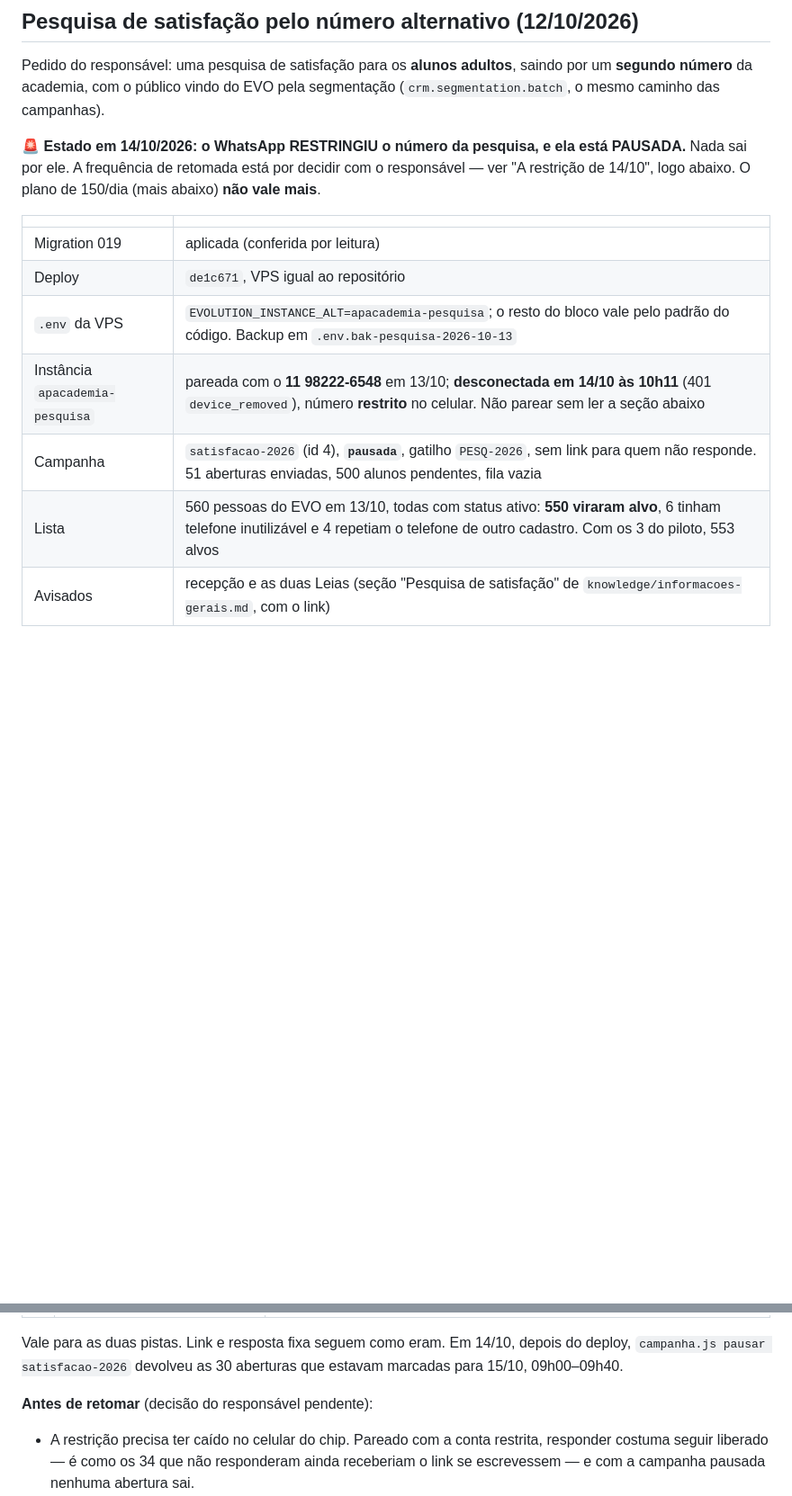
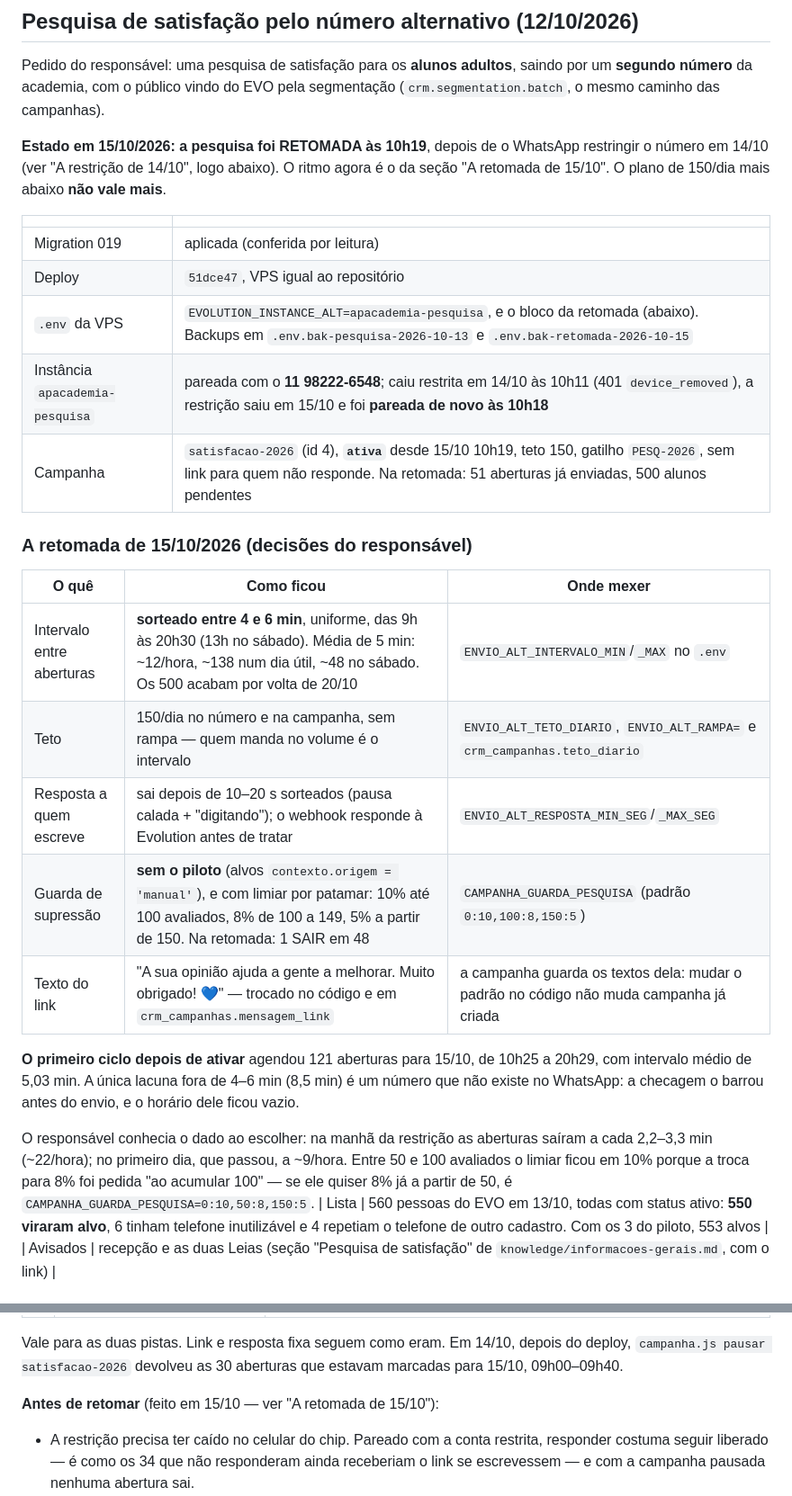
Before and after one commit to leandrocaminha-maker/APAC-IA, a Markdown page: HANDOFF.md, 2 parts joined by grey strips. Shown at 90% size. Rendered like a GitHub page; blank space fills up the shorter version.

Commit message:
Handoff: a retomada da pesquisa, em 15/10
A restrição saiu, o número foi pareado de novo às 10h18 e a pesquisa ativada
às 10h19. O handoff registra as decisões do responsável (intervalo sorteado
de 4–6 min, teto 150 sem rampa, resposta em 10–20 s, guarda sem o piloto e
por patamar, o texto novo do link), onde se mexe em cada uma, e o primeiro
ciclo: 121 aberturas de 10h25 a 20h29.

Co-Authored-By: Claude Opus 5.5 <noreply@anthropic.com>

```diff
--- a/HANDOFF.md
+++ b/HANDOFF.md
@@ -12,18 +12,39 @@ Pedido do responsável: uma pesquisa de satisfação para os **alunos adultos**,
 saindo por um **segundo número** da academia, com o público vindo do EVO pela
 segmentação (`crm.segmentation.batch`, o mesmo caminho das campanhas).
 
-**🚨 Estado em 14/10/2026: o WhatsApp RESTRINGIU o número da pesquisa, e ela
-está PAUSADA.** Nada sai por ele. A frequência de retomada está por decidir com
-o responsável — ver "A restrição de 14/10", logo abaixo. O plano de 150/dia
-(mais abaixo) **não vale mais**.
+**Estado em 15/10/2026: a pesquisa foi RETOMADA às 10h19**, depois de o
+WhatsApp restringir o número em 14/10 (ver "A restrição de 14/10", logo
+abaixo). O ritmo agora é o da seção "A retomada de 15/10". O plano de 150/dia
+mais abaixo **não vale mais**.
 
 | | |
 |---|---|
 | Migration 019 | aplicada (conferida por leitura) |
-| Deploy | `de1c671`, VPS igual ao repositório |
-| `.env` da VPS | `EVOLUTION_INSTANCE_ALT=apacademia-pesquisa`; o resto do bloco vale pelo padrão do código. Backup em `.env.bak-pesquisa-2026-10-13` |
-| Instância `apacademia-pesquisa` | pareada com o **11 98222-6548** em 13/10; **desconectada em 14/10 às 10h11** (401 `device_removed`), número **restrito** no celular. Não parear sem ler a seção abaixo |
-| Campanha | `satisfacao-2026` (id 4), **`pausada`**, gatilho `PESQ-2026`, sem link para quem não responde. 51 aberturas enviadas, 500 alunos pendentes, fila vazia |
+| Deploy | `51dce47`, VPS igual ao repositório |
+| `.env` da VPS | `EVOLUTION_INSTANCE_ALT=apacademia-pesquisa`, e o bloco da retomada (abaixo). Backups em `.env.bak-pesquisa-2026-10-13` e `.env.bak-retomada-2026-10-15` |
+| Instância `apacademia-pesquisa` | pareada com o **11 98222-6548**; caiu restrita em 14/10 às 10h11 (401 `device_removed`), a restrição saiu em 15/10 e foi **pareada de novo às 10h18** |
+| Campanha | `satisfacao-2026` (id 4), **`ativa`** desde 15/10 10h19, teto 150, gatilho `PESQ-2026`, sem link para quem não responde. Na retomada: 51 aberturas já enviadas, 500 alunos pendentes |
+
+### A retomada de 15/10/2026 (decisões do responsável)
+
+| O quê | Como ficou | Onde mexer |
+|---|---|---|
+| Intervalo entre aberturas | **sorteado entre 4 e 6 min**, uniforme, das 9h às 20h30 (13h no sábado). Média de 5 min: ~12/hora, ~138 num dia útil, ~48 no sábado. Os 500 acabam por volta de 20/10 | `ENVIO_ALT_INTERVALO_MIN`/`_MAX` no `.env` |
+| Teto | 150/dia no número e na campanha, sem rampa — quem manda no volume é o intervalo | `ENVIO_ALT_TETO_DIARIO`, `ENVIO_ALT_RAMPA=` e `crm_campanhas.teto_diario` |
+| Resposta a quem escreve | sai depois de 10–20 s sorteados (pausa calada + "digitando"); o webhook responde à Evolution antes de tratar | `ENVIO_ALT_RESPOSTA_MIN_SEG`/`_MAX_SEG` |
+| Guarda de supressão | **sem o piloto** (alvos `contexto.origem = 'manual'`), e com limiar por patamar: 10% até 100 avaliados, 8% de 100 a 149, 5% a partir de 150. Na retomada: 1 SAIR em 48 | `CAMPANHA_GUARDA_PESQUISA` (padrão `0:10,100:8,150:5`) |
+| Texto do link | "A sua opinião ajuda a gente a melhorar. Muito obrigado! 💙" — trocado no código e em `crm_campanhas.mensagem_link` | a campanha guarda os textos dela: mudar o padrão no código não muda campanha já criada |
+
+**O primeiro ciclo depois de ativar** agendou 121 aberturas para 15/10, de
+10h25 a 20h29, com intervalo médio de 5,03 min. A única lacuna fora de 4–6 min
+(8,5 min) é um número que não existe no WhatsApp: a checagem o barrou antes do
+envio, e o horário dele ficou vazio.
+
+O responsável conhecia o dado ao escolher: na manhã da restrição as aberturas
+saíram a cada 2,2–3,3 min (~22/hora); no primeiro dia, que passou, a ~9/hora.
+Entre 50 e 100 avaliados o limiar ficou em 10% porque a troca para 8% foi
+pedida "ao acumular 100" — se ele quiser 8% já a partir de 50, é
+`CAMPANHA_GUARDA_PESQUISA=0:10,50:8,150:5`.
 | Lista | 560 pessoas do EVO em 13/10, todas com status ativo: **550 viraram alvo**, 6 tinham telefone inutilizável e 4 repetiam o telefone de outro cadastro. Com os 3 do piloto, 553 alvos |
 | Avisados | recepção e as duas Leias (seção "Pesquisa de satisfação" de `knowledge/informacoes-gerais.md`, com o link) |
 
@@ -77,7 +98,7 @@ Vale para as duas pistas. Link e resposta fixa seguem como eram. Em
 14/10, depois do deploy, `campanha.js pausar satisfacao-2026` devolveu as 30
 aberturas que estavam marcadas para 15/10, 09h00–09h40.
 
-**Antes de retomar** (decisão do responsável pendente):
+**Antes de retomar** (feito em 15/10 — ver "A retomada de 15/10"):
 
 - A restrição precisa ter caído no celular do chip. Pareado com a conta
   restrita, responder costuma seguir liberado — é como os 34 que não
```
